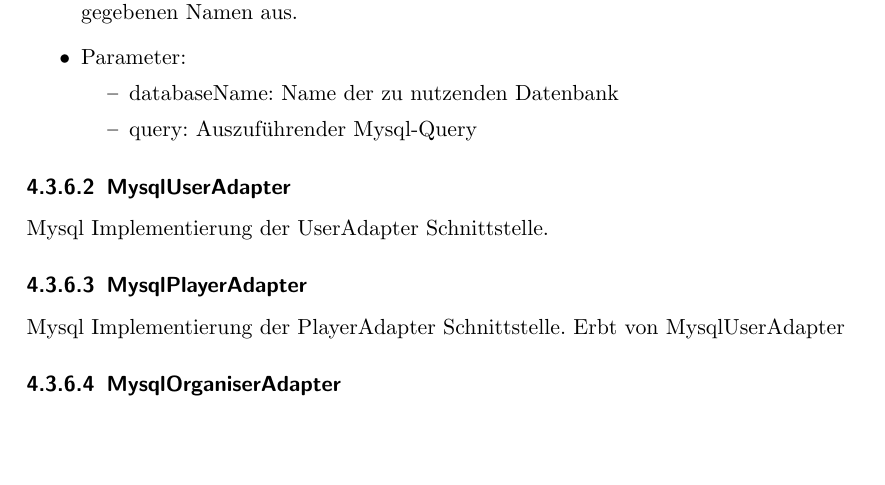
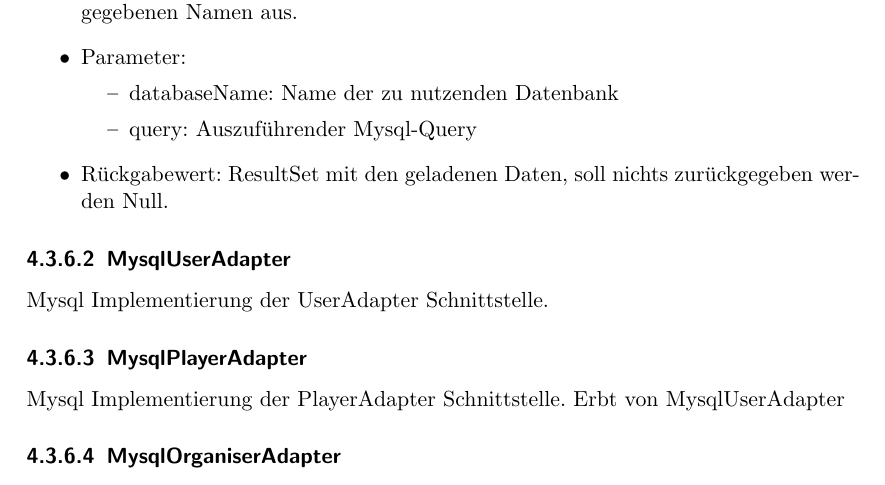
Before and after one commit to bendixsonnenberg/CS-Select-Allg, a LaTeX document (entwurf/entwurf.tex): part of page 28 of 70, cut so that both start at the same text, the shorter picture padded with empty space. Compiled offline with pdfLaTeX.

```diff
--- a/entwurf/entwurf.tex
+++ b/entwurf/entwurf.tex
@@ -815,6 +815,7 @@
 			\item databaseName: Name der zu nutzenden Datenbank
 			\item query: Auszuführender Mysql-Query
 		\end{itemize}
+        \item Rückgabewert: ResultSet mit den geladenen Daten, soll nichts zurückgegeben werden Null.
 	\end{itemize}
 
 	\subsubsection{MysqlUserAdapter}
```
